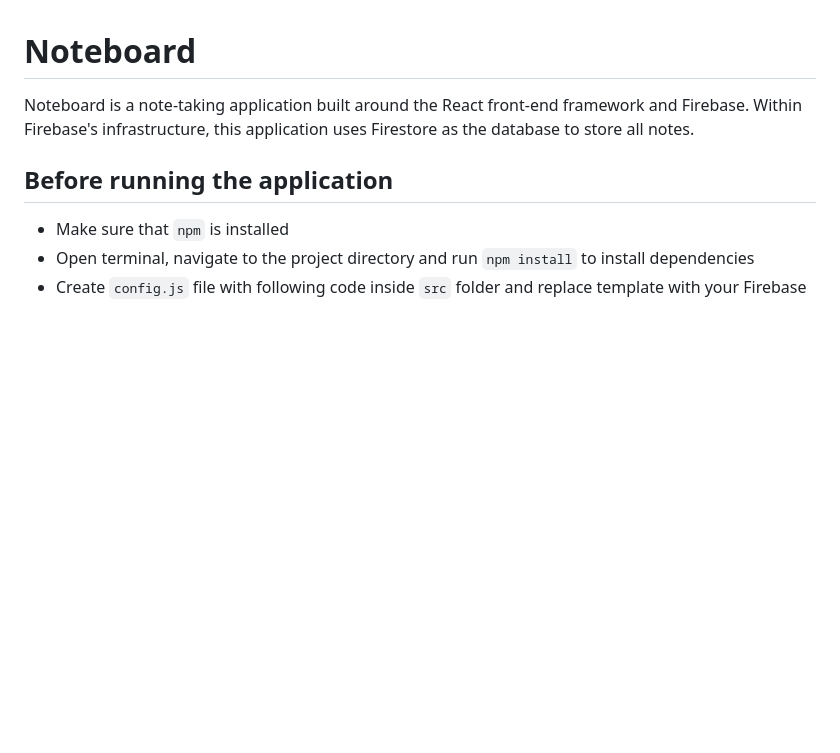
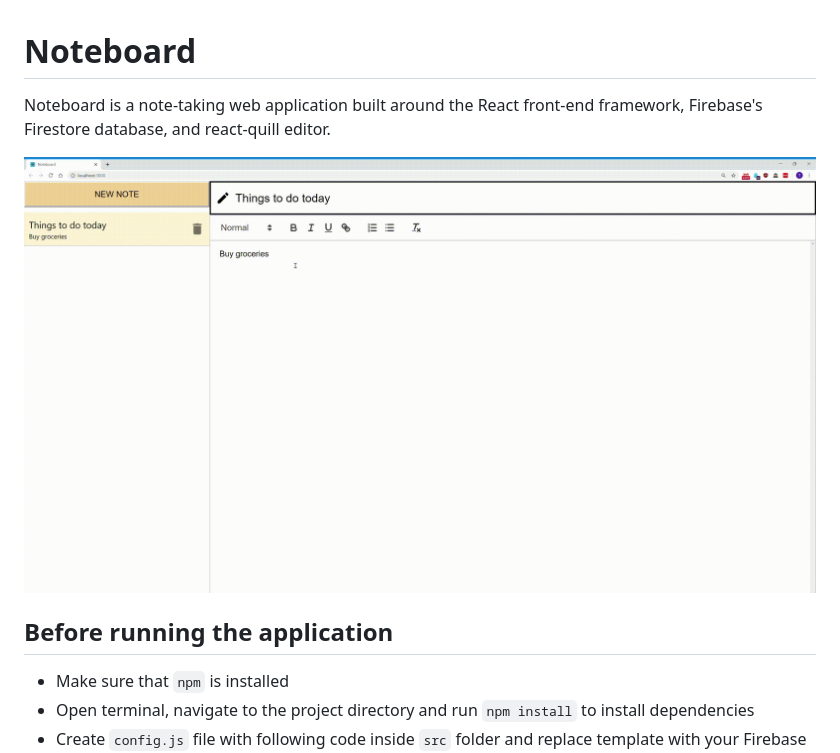
Before and after one commit to Reminisque/noteboard, a Markdown page: README.md, the part around the change. GitHub-like rendering; pictures changed too: noteboard-demo.gif (added); blank space fills up the shorter version.

Commit message:
Updated readme app description and added demo gif

```diff
--- a/README.md
+++ b/README.md
@@ -1,6 +1,8 @@
 # Noteboard
 
-Noteboard is a note-taking application built around the React front-end framework and Firebase. Within Firebase's infrastructure, this application uses Firestore as the database to store all notes.
+Noteboard is a note-taking web application built around the React front-end framework, Firebase's Firestore database, and react-quill editor.
+
+![Noteboard Demo](noteboard-demo.gif "Noteboard demo")
 
 ## Before running the application
 
```
